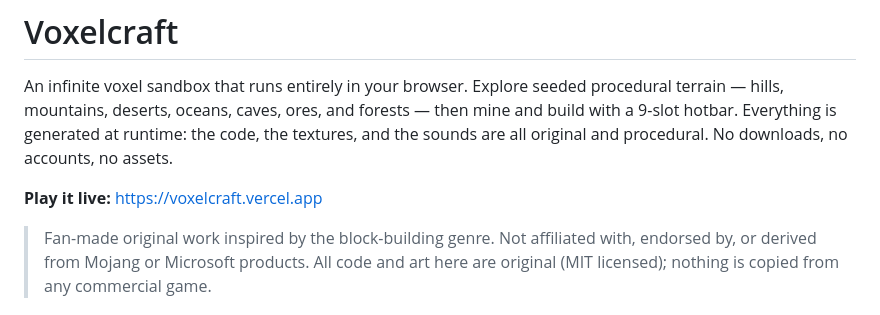
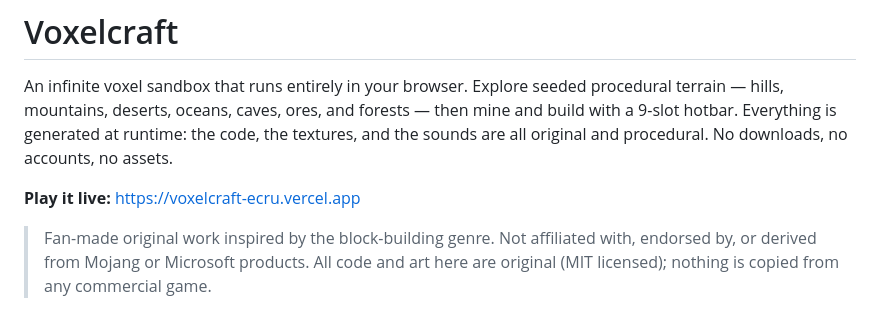
Before and after one commit to aymandakir-gh/voxelcraft, a Markdown page: README.md, the part around the change. GitHub-like rendering.

Commit message:
docs: GRO-231 — point live URL at real production alias
Co-Authored-By: Claude Fable 5 <noreply@anthropic.com>

```diff
--- a/README.md
+++ b/README.md
@@ -2,7 +2,7 @@
 
 An infinite voxel sandbox that runs entirely in your browser. Explore seeded procedural terrain — hills, mountains, deserts, oceans, caves, ores, and forests — then mine and build with a 9-slot hotbar. Everything is generated at runtime: the code, the textures, and the sounds are all original and procedural. No downloads, no accounts, no assets.
 
-**Play it live:** https://voxelcraft.vercel.app
+**Play it live:** https://voxelcraft-ecru.vercel.app
 
 > Fan-made original work inspired by the block-building genre. Not affiliated with, endorsed by, or derived from Mojang or Microsoft products. All code and art here are original (MIT licensed); nothing is copied from any commercial game.
 
```
